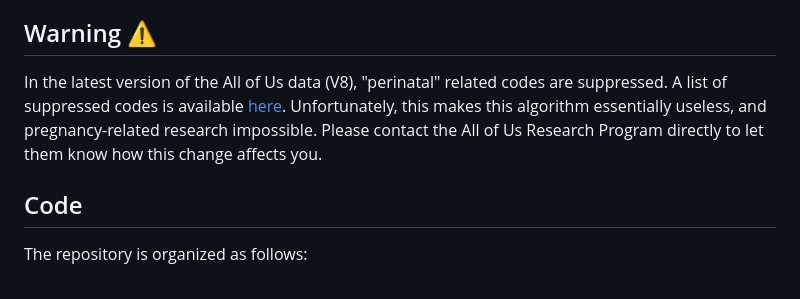
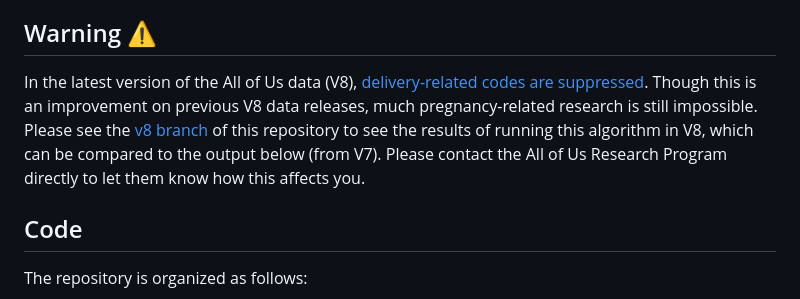
Before and after one commit to louisahsmith/allofus-pregnancy, a Markdown page: README.md, the part around the change. GitHub-like rendering.

Commit message:
Revise warning for All of Us data V8 changes

```diff
--- a/README.md
+++ b/README.md
@@ -8,7 +8,7 @@ Smith, Louisa H, Wanjiang Wang, Brianna Keefe-Oates. "Pregnancy episodes in All
 
 ## Warning ⚠️
 
-In the latest version of the All of Us data (V8), "perinatal" related codes are suppressed. A list of suppressed codes is available [here](https://docs.google.com/spreadsheets/d/1sPMzOod784PAR0RfjuDezoT15z7w1e0RZsMVlpT2378/edit?gid=168982584#gid=168982584). Unfortunately, this makes this algorithm essentially useless, and pregnancy-related research impossible. Please contact the All of Us Research Program directly to let them know how this change affects you.
+In the latest version of the All of Us data (V8), [delivery-related codes are suppressed](https://support.researchallofus.org/hc/en-us/articles/42547761308692-Update-to-maternal-health-concepts-in-CDRv8). Though this is an improvement on previous V8 data releases, much pregnancy-related research is still impossible. Please see the [v8 branch](https://github.com/louisahsmith/allofus-pregnancy/tree/v8) of this repository to see the results of running this algorithm in V8, which can be compared to the output below (from V7). Please contact the All of Us Research Program directly to let them know how this affects you.
 
 ## Code
 
```
